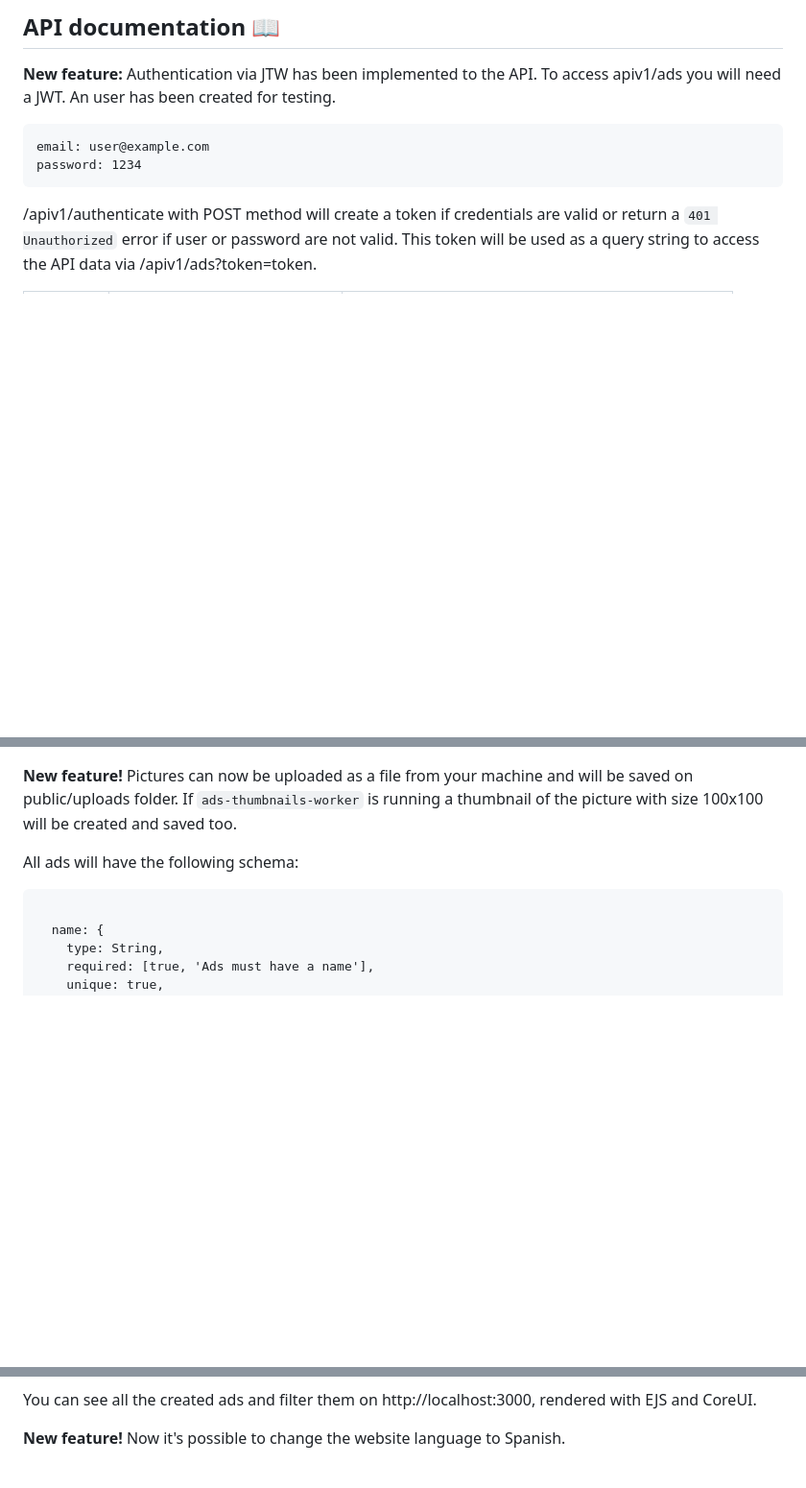
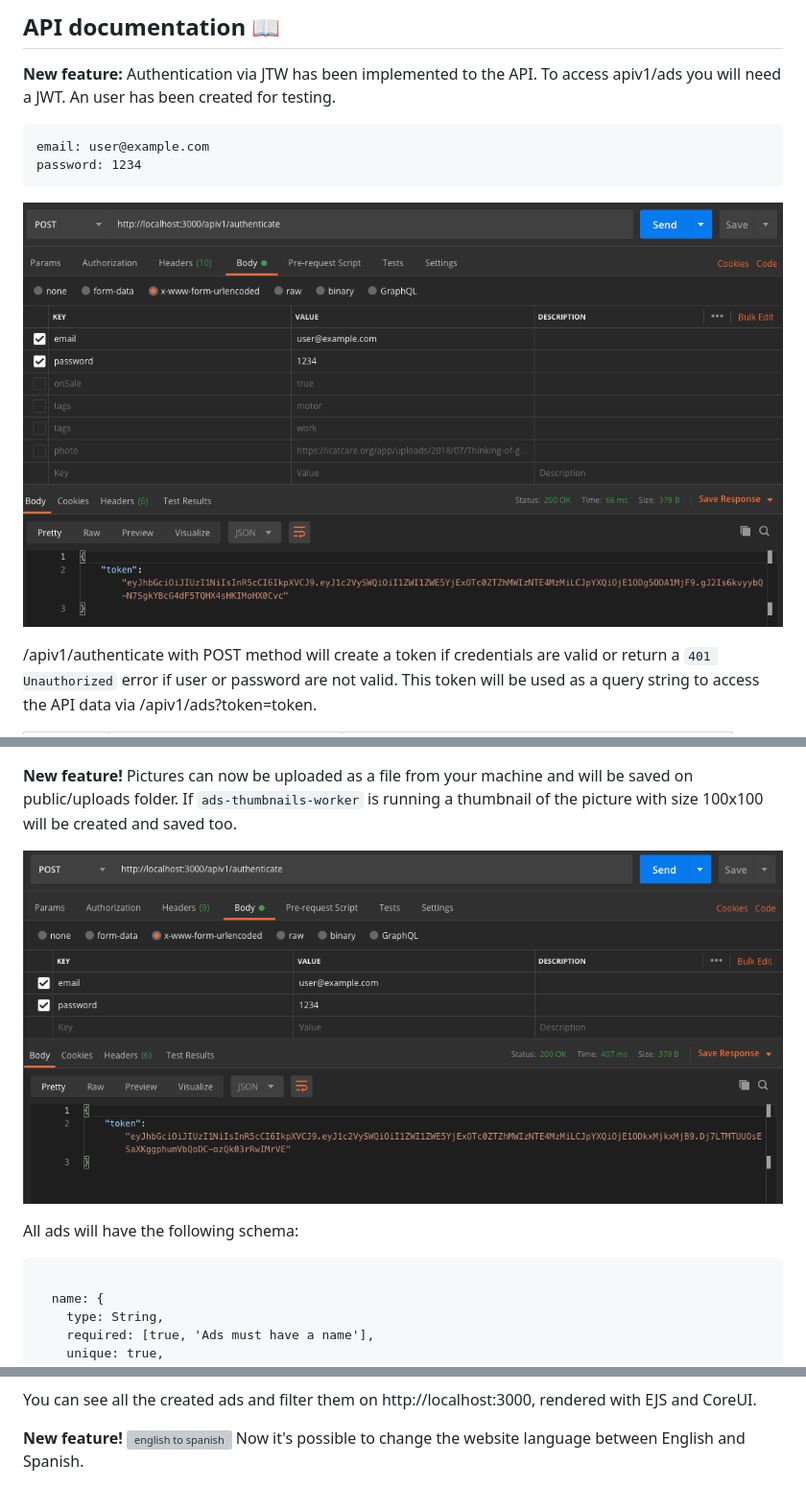
Before and after one commit to gemasegarra/api4ads, a Markdown page: README.md, 3 parts joined by grey strips. Shown: that part at 96% size. GitHub-like rendering; pictures changed too: public/images/06.png (added), public/images/07.png (added); blank space fills up the shorter version; grey boxes are pictures that could not be loaded.

Commit message:
readme update with pics

`````diff
--- a/README.md
+++ b/README.md
@@ -29,6 +29,8 @@ email: user@example.com
 password: 1234
 ````
 
+![user token](https://github.com/gemasegarra/api4ads/blob/master/public/images/06.png)
+
 /apiv1/authenticate with POST method will create a token if credentials are valid or return a ```401 Unauthorized``` error if user or password are not valid. This token will be used as a query string to access the API data via /apiv1/ads?token=token.
 
 | Method | Endpoint                    | Response                                             |
@@ -44,6 +46,8 @@
 
 **New feature!**
 Pictures can now be uploaded as a file from your machine and will be saved on public/uploads folder. If ```ads-thumbnails-worker``` is running a thumbnail of the picture with size 100x100 will be created and saved too.
+
+![picture upload](https://github.com/gemasegarra/api4ads/blob/master/public/images/07.png)
 
 All ads will have the following schema:
 ````
@@ -119,7 +123,8 @@ Several filters can be used at once:
 You can see all the created ads and filter them on http://localhost:3000, rendered with EJS and CoreUI.
 
 **New feature!**
-Now it's possible to change the website language to Spanish.
+![english to spanish](https://github.com/gemasegarra/api4ads/blob/master/public/images/08.png)
+Now it's possible to change the website language between English and Spanish.
 
 ![website image](https://github.com/gemasegarra/api4ads/blob/master/public/images/5.png)
 
`````
Also changed, not shown: public/images/08.gif (added).
